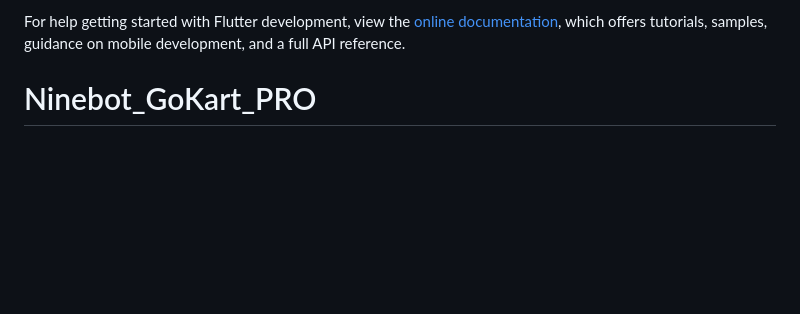
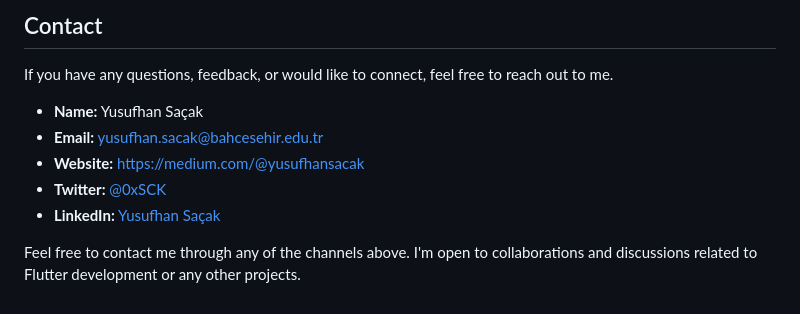
Before and after one commit to JosephDoUrden/Ninebot_GoKart_PRO, a Markdown page: README.md, the part around the change printed below. Rendered like a GitHub page; blank space fills up the shorter version.

```diff
--- a/README.md
+++ b/README.md
@@ -13,5 +33,12 @@ A few resources to get you started if this is your first Flutter project:
 
-For help getting started with Flutter development, view the
-[online documentation](https://docs.flutter.dev/), which offers tutorials,
-samples, guidance on mobile development, and a full API reference.
-# Ninebot_GoKart_PRO
+## Contact
+
+If you have any questions, feedback, or would like to connect, feel free to reach out to me.
+
+- **Name:** Yusufhan Saçak
+- **Email:** yusufhan.sacak@bahcesehir.edu.tr
+- **Website:** https://medium.com/@yusufhansacak
+- **Twitter:** [@0xSCK](https://twitter.com/0xSCK)
+- **LinkedIn:** [Yusufhan Saçak](https://www.linkedin.com/in/yusufhansacak/)
+
+Feel free to contact me through any of the channels above. I'm open to collaborations and discussions related to Flutter development or any other projects.
```
Also changed, not shown: other parts of README.md (+26 -6 lines), image-1.png (added), image-2.png (added), image.png (added).
